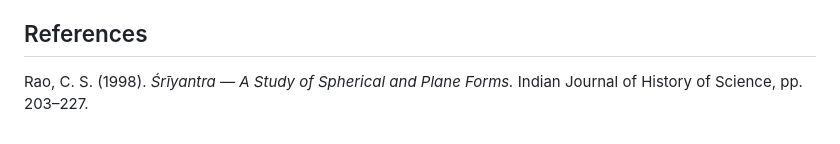
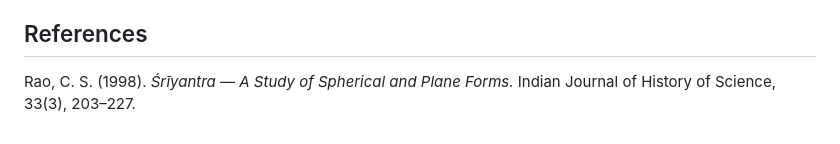
Before and after one commit to salahealer9/sri-yantra-constraint-engine, a Markdown page: docs/spherical_to_plane_reduction_note.md, the part around the change. Drawn GitHub-style.

Commit message:
docs: technical note — spherical-to-plane reduction of Rao's Sri Yantra system
Added the volume/issue in Rao's citation: Indian Journal of History of Science, 33(3), 203–227.

```diff
--- a/docs/spherical_to_plane_reduction_note.md
+++ b/docs/spherical_to_plane_reduction_note.md
@@ -155,4 +155,4 @@ recovery); `spherical_finite_alpha_audit.py` (finite-α cross-validation against
 ## References
 
 Rao, C. S. (1998). *Śrīyantra — A Study of Spherical and Plane Forms.* Indian
-Journal of History of Science, pp. 203–227.
+Journal of History of Science, 33(3), 203–227.
```
